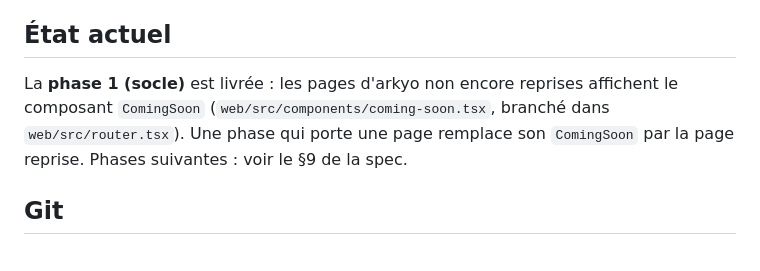
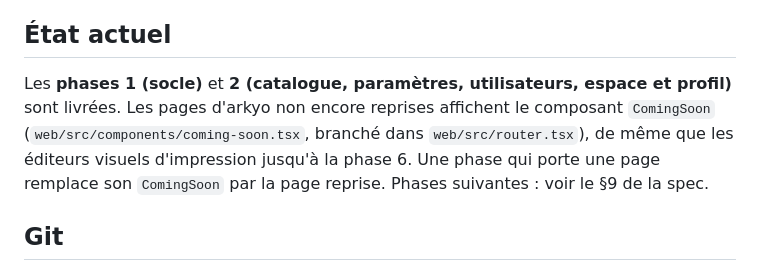
Before and after one commit to DamienP2/arkyo-server, a Markdown page: CLAUDE.md, the part around the change. Drawn GitHub-style.

Commit message:
docs: phase 2 livrée, points de suivi traités
Co-Authored-By: Claude Opus 5.5 <noreply@anthropic.com>

```diff
--- a/CLAUDE.md
+++ b/CLAUDE.md
@@ -67,7 +67,7 @@ cd web && npm test && npx tsc --noEmit && npm run build
 
 ## État actuel
 
-La **phase 1 (socle)** est livrée : les pages d'arkyo non encore reprises affichent le composant `ComingSoon` (`web/src/components/coming-soon.tsx`, branché dans `web/src/router.tsx`). Une phase qui porte une page remplace son `ComingSoon` par la page reprise. Phases suivantes : voir le §9 de la spec.
+Les **phases 1 (socle)** et **2 (catalogue, paramètres, utilisateurs, espace et profil)** sont livrées. Les pages d'arkyo non encore reprises affichent le composant `ComingSoon` (`web/src/components/coming-soon.tsx`, branché dans `web/src/router.tsx`), de même que les éditeurs visuels d'impression jusqu'à la phase 6. Une phase qui porte une page remplace son `ComingSoon` par la page reprise. Phases suivantes : voir le §9 de la spec.
 
 ## Git
 
```
Also changed, not shown: 1 other file.
